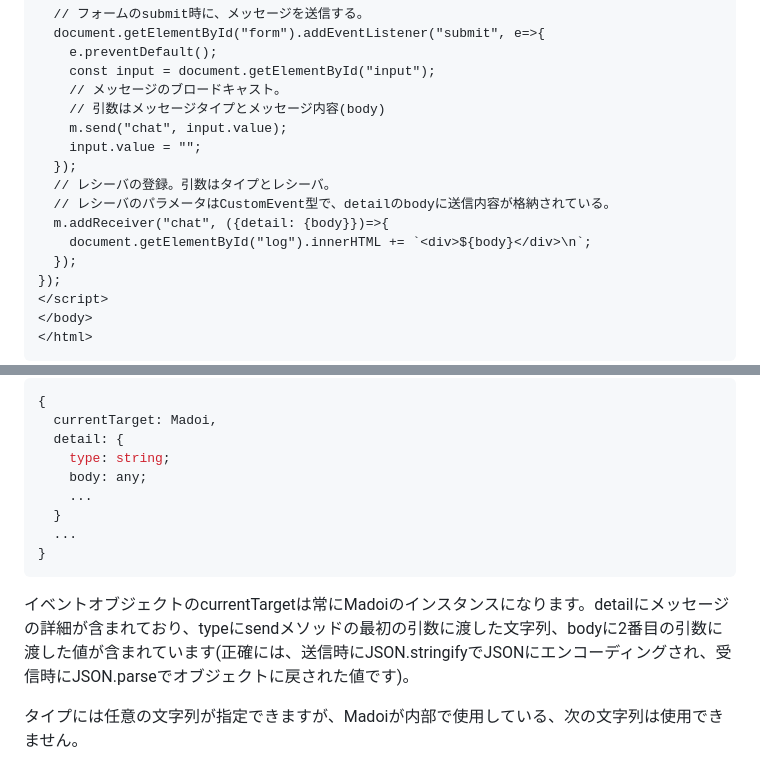
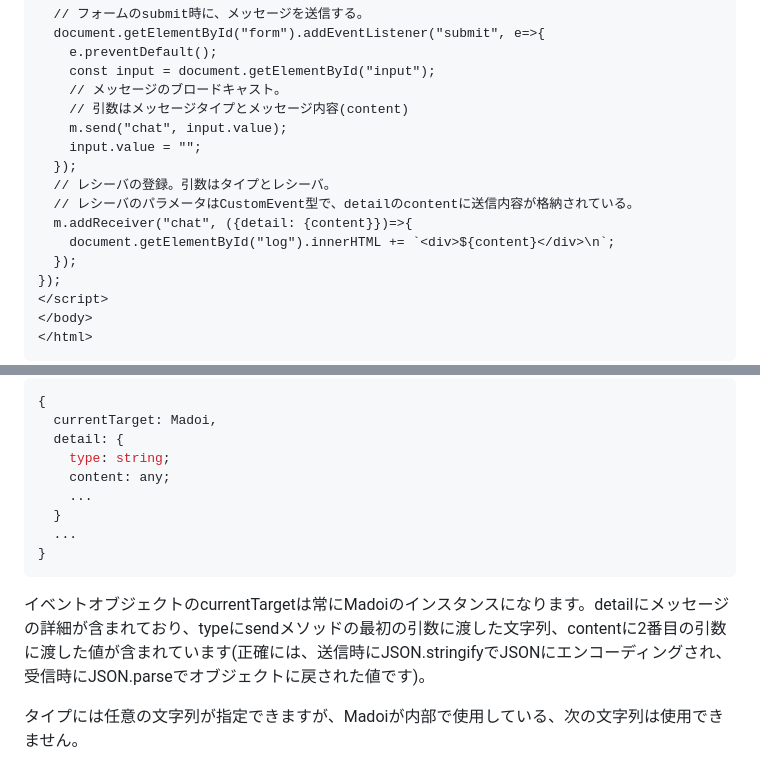
Before and after one commit to kcg-edu-future-lab/madoi, a Markdown page: README.md, 2 parts joined by grey strips. GitHub-like rendering.

Commit message:
body->content

````diff
--- a/README.md
+++ b/README.md
@@ -134,14 +134,14 @@ window.addEventListener("load", ()=>{
     e.preventDefault();
     const input = document.getElementById("input");
     // メッセージのブロードキャスト。
-    // 引数はメッセージタイプとメッセージ内容(body)
+    // 引数はメッセージタイプとメッセージ内容(content)
     m.send("chat", input.value);
     input.value = "";
   });
   // レシーバの登録。引数はタイプとレシーバ。
-  // レシーバのパラメータはCustomEvent型で、detailのbodyに送信内容が格納されている。
-  m.addReceiver("chat", ({detail: {body}})=>{
-    document.getElementById("log").innerHTML += `<div>${body}</div>\n`;
+  // レシーバのパラメータはCustomEvent型で、detailのcontentに送信内容が格納されている。
+  m.addReceiver("chat", ({detail: {content}})=>{
+    document.getElementById("log").innerHTML += `<div>${content}</div>\n`;
   });
 });
 </script>
@@ -185,14 +185,14 @@ sequenceDiagram
   currentTarget: Madoi,
   detail: {
     type: string;
-    body: any;
+    content: any;
     ...
   }
   ...
 }
 ```
 
-イベントオブジェクトのcurrentTargetは常にMadoiのインスタンスになります。detailにメッセージの詳細が含まれており、typeにsendメソッドの最初の引数に渡した文字列、bodyに2番目の引数に渡した値が含まれています(正確には、送信時にJSON.stringifyでJSONにエンコーディングされ、受信時にJSON.parseでオブジェクトに戻された値です)。
+イベントオブジェクトのcurrentTargetは常にMadoiのインスタンスになります。detailにメッセージの詳細が含まれており、typeにsendメソッドの最初の引数に渡した文字列、contentに2番目の引数に渡した値が含まれています(正確には、送信時にJSON.stringifyでJSONにエンコーディングされ、受信時にJSON.parseでオブジェクトに戻された値です)。
 
 タイプには任意の文字列が指定できますが、Madoiが内部で使用している、次の文字列は使用できません。
 
````
